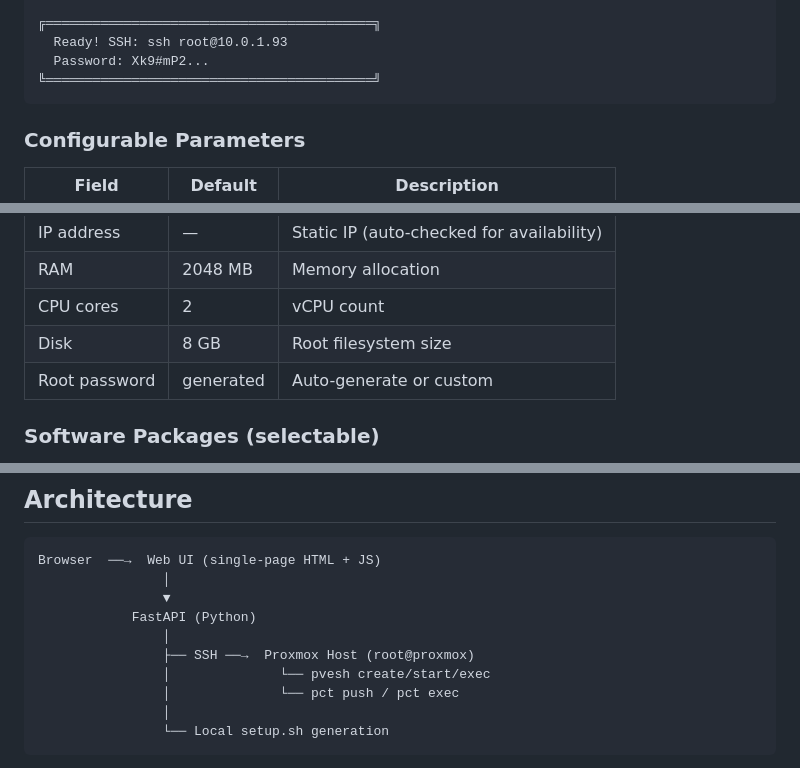
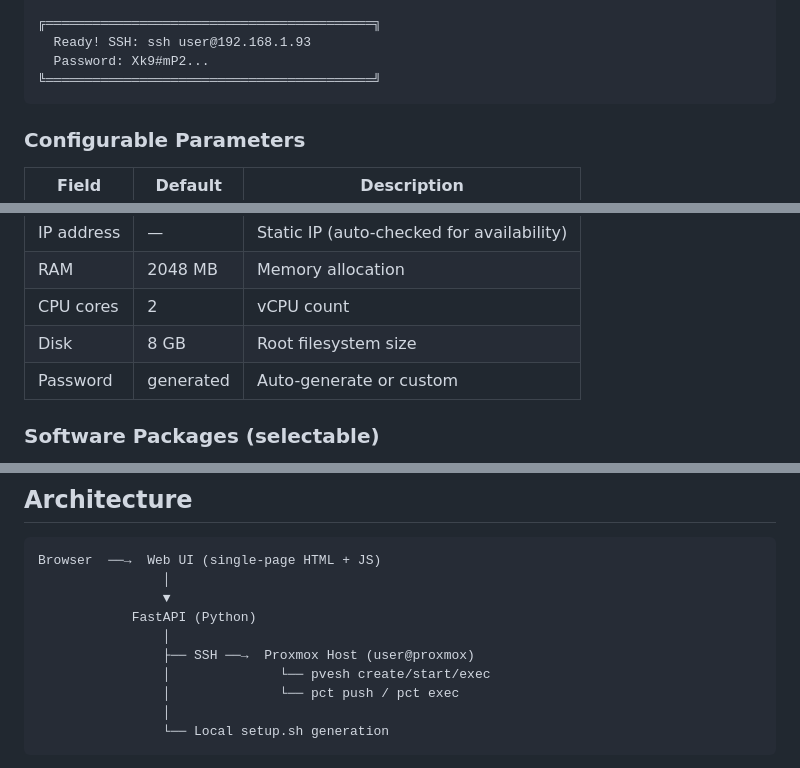
Before and after one commit to pavel-z-ostravy/LXC-Automat, a Markdown page: README.md, 3 parts joined by grey strips. Rendered like a GitHub page.

Commit message:
README: přidat českou verzi, language switcher, anonymizovat IP a user

````diff
--- a/README.md
+++ b/README.md
@@ -47,7 +49,7 @@ Fill in a form, click **"Create LXC and Install"** — the tool handles everythi
   ...
 
 ╔══════════════════════════════════════════╗
-  Ready! SSH: ssh root@10.0.1.93
+  Ready! SSH: ssh user@192.168.1.93
   Password: Xk9#mP2...
 ╚══════════════════════════════════════════╝
 ```
@@ -62,7 +64,7 @@ Fill in a form, click **"Create LXC and Install"** — the tool handles everythi
 | RAM | 2048 MB | Memory allocation |
 | CPU cores | 2 | vCPU count |
 | Disk | 8 GB | Root filesystem size |
-| Root password | generated | Auto-generate or custom |
+| Password | generated | Auto-generate or custom |
 
 ### Software Packages (selectable)
 
@@ -95,7 +97,7 @@ Browser  ──→  Web UI (single-page HTML + JS)
                 ▼
             FastAPI (Python)
                 │
-                ├── SSH ──→  Proxmox Host (root@proxmox)
+                ├── SSH ──→  Proxmox Host (user@proxmox)
                 │              └── pvesh create/start/exec
                 │              └── pct push / pct exec
                 │
````
Also changed, not shown: other parts of README.md (+4 -2 lines), README.cs.md (added, +180 -0 lines).
